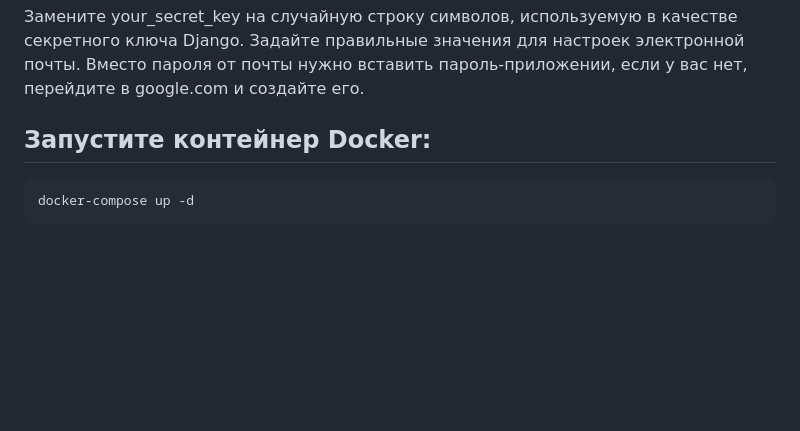
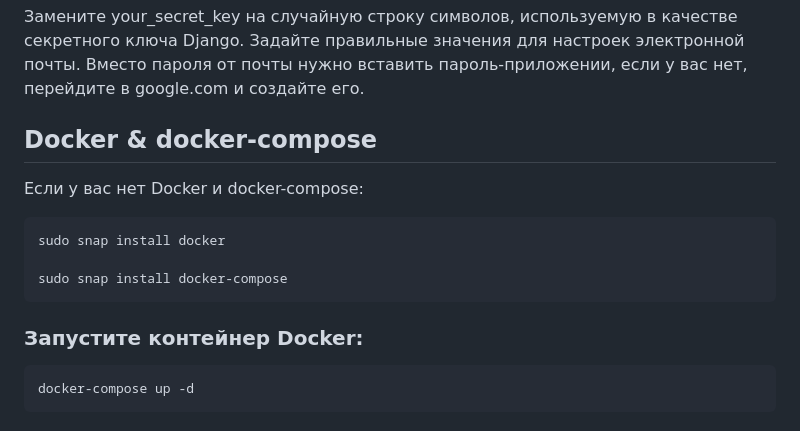
Before and after one commit to osmon23/Oracle-School, a Markdown page: README.md, the part around the change. Rendered like a GitHub page; blank space fills up the shorter version.

```diff
--- a/README.md
+++ b/README.md
@@ -52,7 +52,15 @@
 Замените your_secret_key на случайную строку символов, используемую в качестве секретного ключа Django. Задайте правильные значения для настроек электронной почты.
 Вместо пароля от почты нужно вставить пароль-приложении, если у вас нет, перейдите в google.com и создайте его.
 
-## Запустите контейнер Docker:
+## Docker & docker-compose
+
+Если у вас нет Docker и docker-compose:
+
+    sudo snap install docker
+
+    sudo snap install docker-compose
+
+### Запустите контейнер Docker:
 
     docker-compose up -d
 
```
